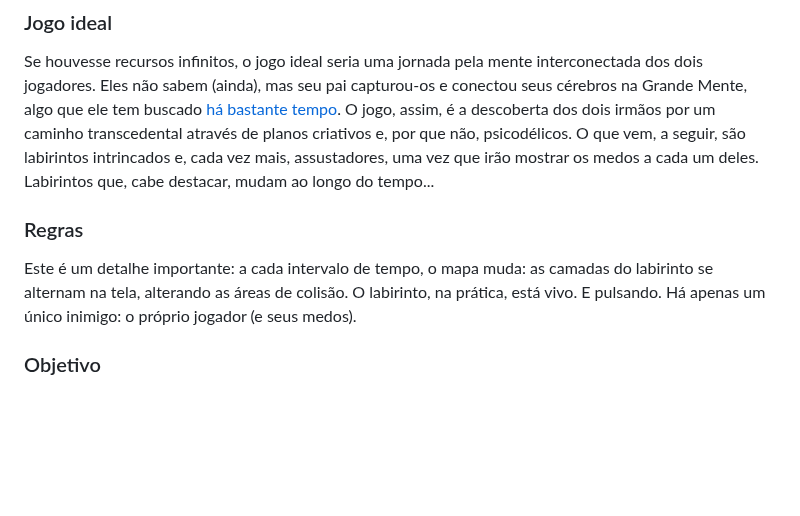
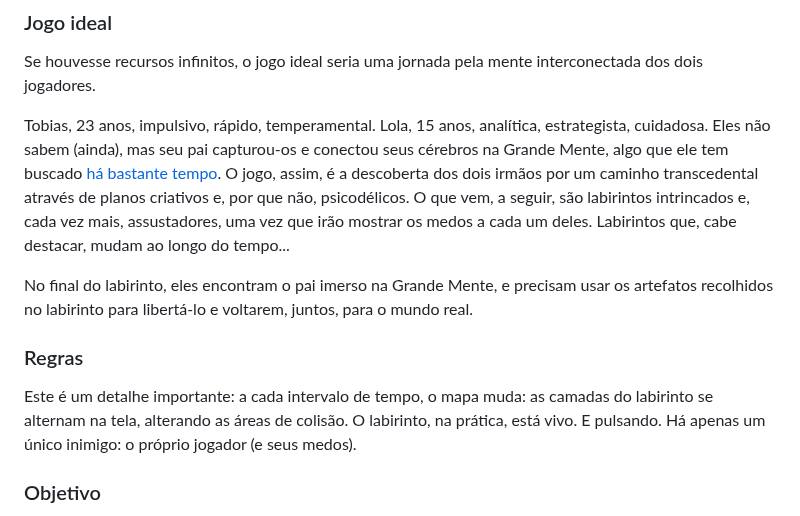
Before and after one commit to ederson-torresini/adcipt20232, a Markdown page: README.md, the part around the change. GitHub-like rendering; blank space fills up the shorter version.

Commit message:
Melhorar redação do jogo

```diff
--- a/README.md
+++ b/README.md
@@ -26,14 +26,21 @@ Na literatura:
 ### Jogo ideal
 
 Se houvesse recursos infinitos, o jogo ideal seria uma jornada pela mente interconectada dos dois jogadores.
+
+Tobias, 23 anos, impulsivo, rápido, temperamental. Lola, 15 anos, analítica, estrategista, cuidadosa.
 Eles não sabem (ainda), mas seu pai capturou-os e conectou seus cérebros na Grande Mente, algo que ele tem buscado [há bastante tempo](https://github.com/boidacarapreta/adcipt20222).
 O jogo, assim, é a descoberta dos dois irmãos por um caminho transcedental através de planos criativos e, por que não, psicodélicos.
 O que vem, a seguir, são labirintos intrincados e, cada vez mais, assustadores, uma vez que irão mostrar os medos a cada um deles.
 Labirintos que, cabe destacar, mudam ao longo do tempo...
 
+No final do labirinto, eles encontram o pai imerso na Grande Mente, e precisam usar os artefatos recolhidos no labirinto para libertá-lo e voltarem, juntos, para o mundo real.
+
 ### Regras
 
-Este é um detalhe importante: a cada intervalo de tempo, o mapa muda: as camadas do labirinto se alternam na tela, alterando as áreas de colisão. O labirinto, na prática, está vivo. E pulsando. Há apenas um único inimigo: o próprio jogador (e seus medos).
+Este é um detalhe importante: a cada intervalo de tempo, o mapa muda: as camadas do labirinto se alternam na tela, alterando as áreas de colisão.
+O labirinto, na prática, está vivo.
+E pulsando.
+Há apenas um único inimigo: o próprio jogador (e seus medos).
 
 ### Objetivo
 
```
